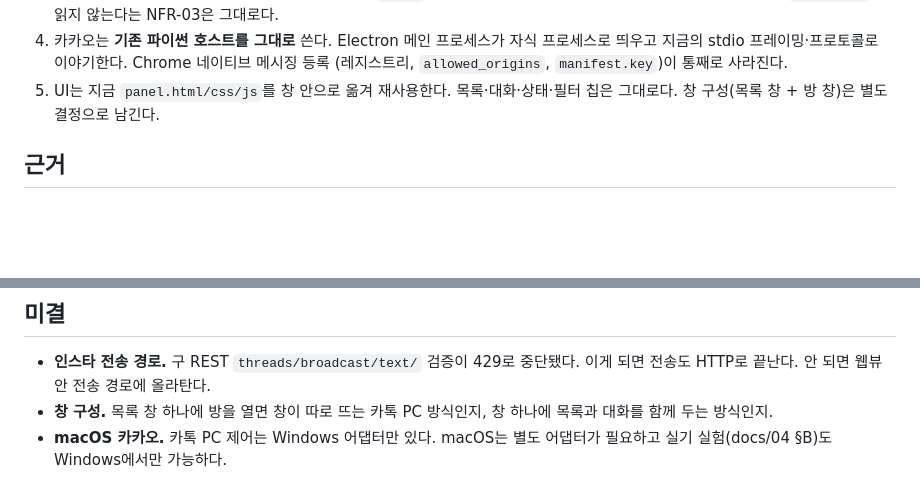
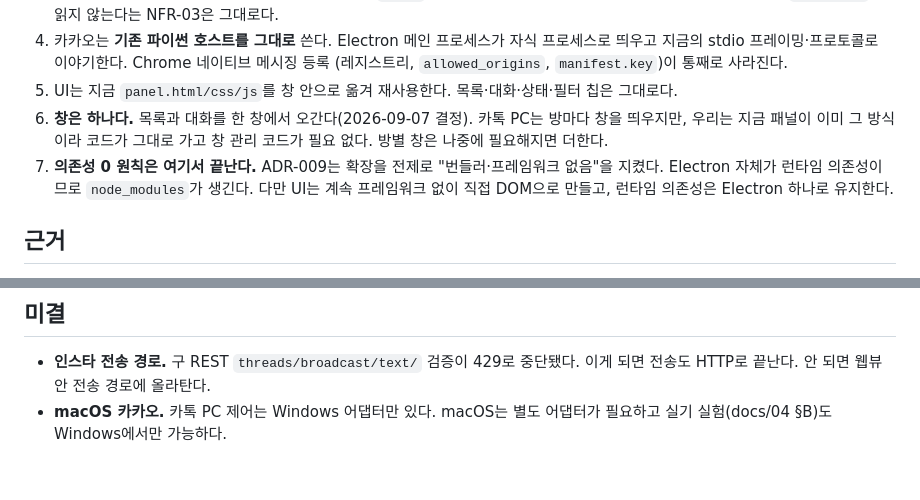
Before and after one commit to storyrago/floating-messenger, a Markdown page: docs/adr/ADR-010-electron-desktop-app.md, 2 parts joined by grey strips. Rendered like a GitHub page; blank space fills up the shorter version.

Commit message:
docs: ADR-010에 창 구성 결정 반영 (단일 창)
목록과 대화를 한 창에서 오간다. 지금 panel.js가 이미 그 방식이라 코드가 그대로
가고 창 관리 코드가 필요 없다. 방별 창은 필요해지면 나중에 더한다.

의존성 0 원칙이 Electron 도입으로 끝난다는 점도 함께 적었다. UI는 계속 프레임워크
없이 직접 DOM으로 만들고 런타임 의존성은 Electron 하나로 유지한다.

Co-Authored-By: Claude Opus 5 <noreply@anthropic.com>

```diff
--- a/docs/adr/ADR-010-electron-desktop-app.md
+++ b/docs/adr/ADR-010-electron-desktop-app.md
@@ -38,7 +38,13 @@ MAIN world 훅은 페이지 스크립트보다 먼저 실행된다는 보장이
    띄우고 지금의 stdio 프레이밍·프로토콜로 이야기한다. Chrome 네이티브 메시징 등록
    (레지스트리, `allowed_origins`, `manifest.key`)이 통째로 사라진다.
 5. UI는 지금 `panel.html/css/js`를 창 안으로 옮겨 재사용한다. 목록·대화·상태·필터 칩은
-   그대로다. 창 구성(목록 창 + 방 창)은 별도 결정으로 남긴다.
+   그대로다.
+6. **창은 하나다.** 목록과 대화를 한 창에서 오간다(2026-09-07 결정). 카톡 PC는 방마다 창을
+   띄우지만, 우리는 지금 패널이 이미 그 방식이라 코드가 그대로 가고 창 관리 코드가 필요 없다.
+   방별 창은 나중에 필요해지면 더한다.
+7. **의존성 0 원칙은 여기서 끝난다.** ADR-009는 확장을 전제로 "번들러·프레임워크 없음"을
+   지켰다. Electron 자체가 런타임 의존성이므로 `node_modules`가 생긴다. 다만 UI는 계속
+   프레임워크 없이 직접 DOM으로 만들고, 런타임 의존성은 Electron 하나로 유지한다.
 
 ## 근거
 
@@ -90,7 +96,5 @@ MAIN world 훅은 페이지 스크립트보다 먼저 실행된다는 보장이
 
 - **인스타 전송 경로.** 구 REST `threads/broadcast/text/` 검증이 429로 중단됐다.
   이게 되면 전송도 HTTP로 끝난다. 안 되면 웹뷰 안 전송 경로에 올라탄다.
-- **창 구성.** 목록 창 하나에 방을 열면 창이 따로 뜨는 카톡 PC 방식인지, 창 하나에
-  목록과 대화를 함께 두는 방식인지.
 - **macOS 카카오.** 카톡 PC 제어는 Windows 어댑터만 있다. macOS는 별도 어댑터가 필요하고
   실기 실험(docs/04 §B)도 Windows에서만 가능하다.
```
